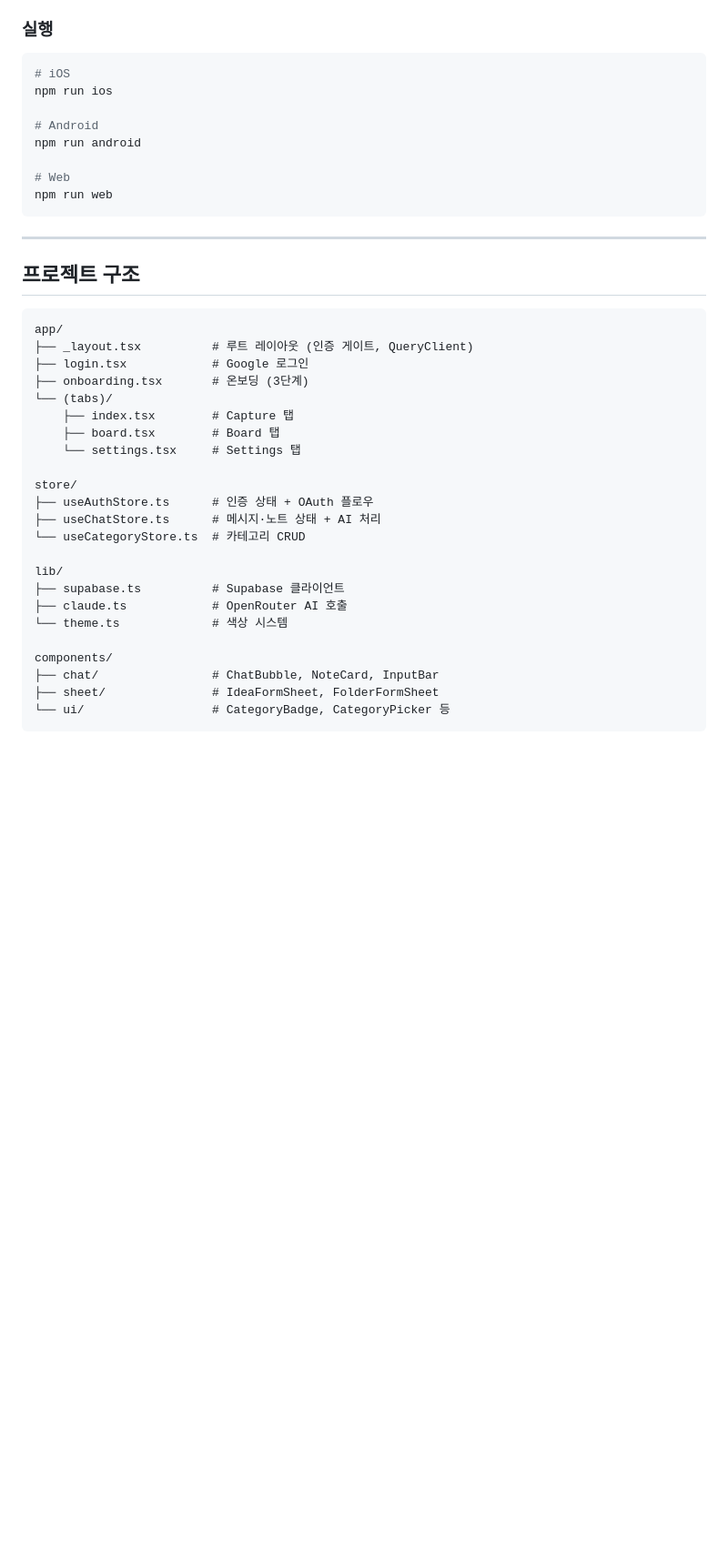
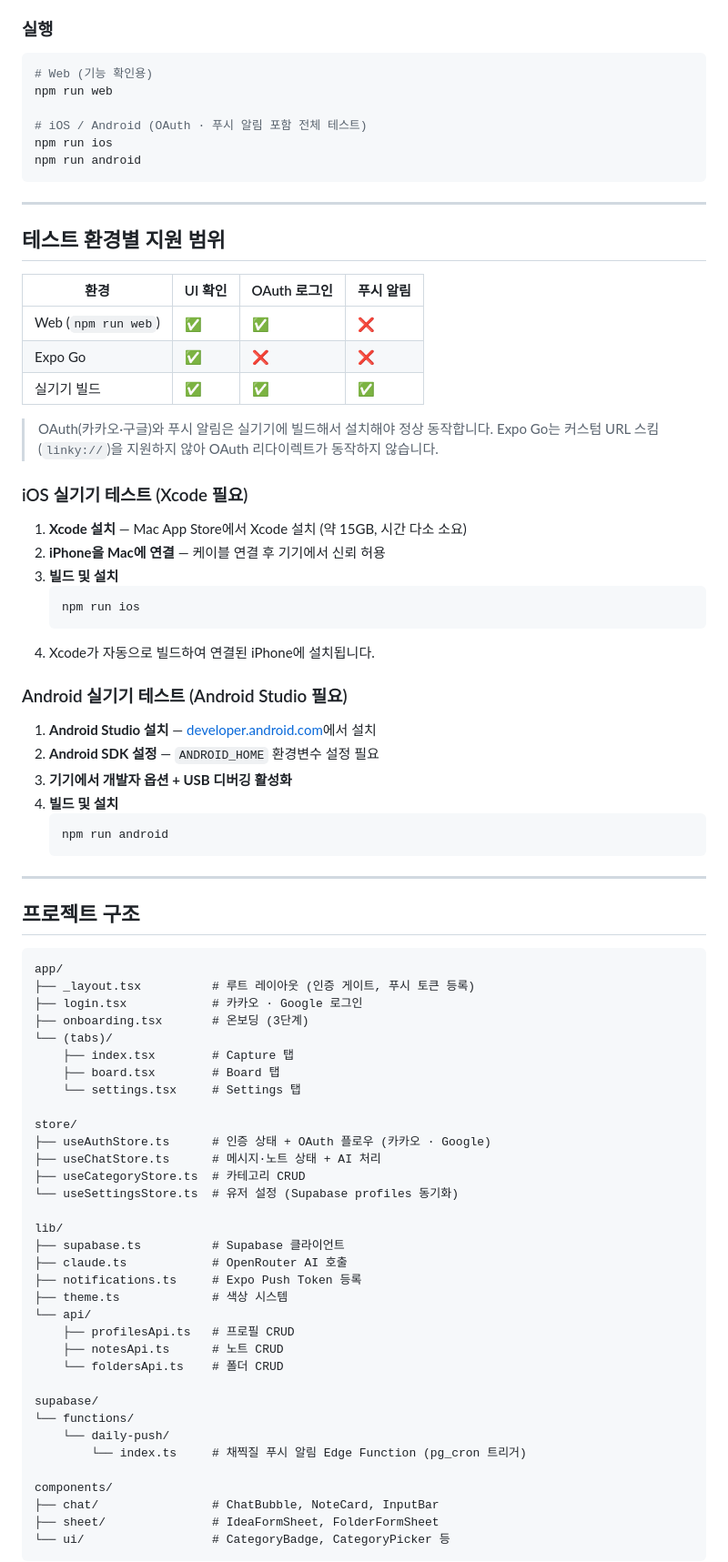
Before and after one commit to hyen43/Linky, a Markdown page: README.md, the part around one of its changes. Shown at 91% size. Drawn GitHub-style; blank space fills up the shorter version.

Commit message:
docs: README 업데이트 (테스트 환경, Xcode 설치, 푸시 알림 플로우)
Co-Authored-By: Claude Sonnet 4.6 <noreply@anthropic.com>

````diff
--- a/README.md
+++ b/README.md
@@ -69,15 +70,46 @@ EXPO_PUBLIC_OPENROUTER_API_KEY=your-openrouter-key
 ### 실행
 
 ```bash
-# iOS
+# Web (기능 확인용)
+npm run web
+
+# iOS / Android (OAuth · 푸시 알림 포함 전체 테스트)
 npm run ios
+npm run android
+```
 
-# Android
-npm run android
+---
 
-# Web
-npm run web
-```
+## 테스트 환경별 지원 범위
+
+| 환경 | UI 확인 | OAuth 로그인 | 푸시 알림 |
+|------|---------|-------------|---------|
+| Web (`npm run web`) | ✅ | ✅ | ❌ |
+| Expo Go | ✅ | ❌ | ❌ |
+| 실기기 빌드 | ✅ | ✅ | ✅ |
+
+> OAuth(카카오·구글)와 푸시 알림은 실기기에 빌드해서 설치해야 정상 동작합니다.
+> Expo Go는 커스텀 URL 스킴(`linky://`)을 지원하지 않아 OAuth 리다이렉트가 동작하지 않습니다.
+
+### iOS 실기기 테스트 (Xcode 필요)
+
+1. **Xcode 설치** — Mac App Store에서 Xcode 설치 (약 15GB, 시간 다소 소요)
+2. **iPhone을 Mac에 연결** — 케이블 연결 후 기기에서 신뢰 허용
+3. **빌드 및 설치**
+   ```bash
+   npm run ios
+   ```
+4. Xcode가 자동으로 빌드하여 연결된 iPhone에 설치됩니다.
+
+### Android 실기기 테스트 (Android Studio 필요)
+
+1. **Android Studio 설치** — [developer.android.com](https://developer.android.com/studio)에서 설치
+2. **Android SDK 설정** — `ANDROID_HOME` 환경변수 설정 필요
+3. **기기에서 개발자 옵션 + USB 디버깅 활성화**
+4. **빌드 및 설치**
+   ```bash
+   npm run android
+   ```
 
 ---
 
@@ -85,8 +117,8 @@ npm run web
 
 ```
 app/
-├── _layout.tsx          # 루트 레이아웃 (인증 게이트, QueryClient)
-├── login.tsx            # Google 로그인
+├── _layout.tsx          # 루트 레이아웃 (인증 게이트, 푸시 토큰 등록)
+├── login.tsx            # 카카오 · Google 로그인
 ├── onboarding.tsx       # 온보딩 (3단계)
 └── (tabs)/
     ├── index.tsx        # Capture 탭
@@ -94,14 +126,25 @@ app/
     └── settings.tsx     # Settings 탭
 
 store/
-├── useAuthStore.ts      # 인증 상태 + OAuth 플로우
+├── useAuthStore.ts      # 인증 상태 + OAuth 플로우 (카카오 · Google)
 ├── useChatStore.ts      # 메시지·노트 상태 + AI 처리
-└── useCategoryStore.ts  # 카테고리 CRUD
+├── useCategoryStore.ts  # 카테고리 CRUD
+└── useSettingsStore.ts  # 유저 설정 (Supabase profiles 동기화)
 
 lib/
 ├── supabase.ts          # Supabase 클라이언트
 ├── claude.ts            # OpenRouter AI 호출
-└── theme.ts             # 색상 시스템
+├── notifications.ts     # Expo Push Token 등록
+├── theme.ts             # 색상 시스템
+└── api/
+    ├── profilesApi.ts   # 프로필 CRUD
+    ├── notesApi.ts      # 노트 CRUD
+    └── foldersApi.ts    # 폴더 CRUD
+
+supabase/
+└── functions/
+    └── daily-push/
+        └── index.ts     # 채찍질 푸시 알림 Edge Function (pg_cron 트리거)
 
 components/
 ├── chat/                # ChatBubble, NoteCard, InputBar
````
Also changed, not shown: other parts of README.md (+16 -3 lines).
